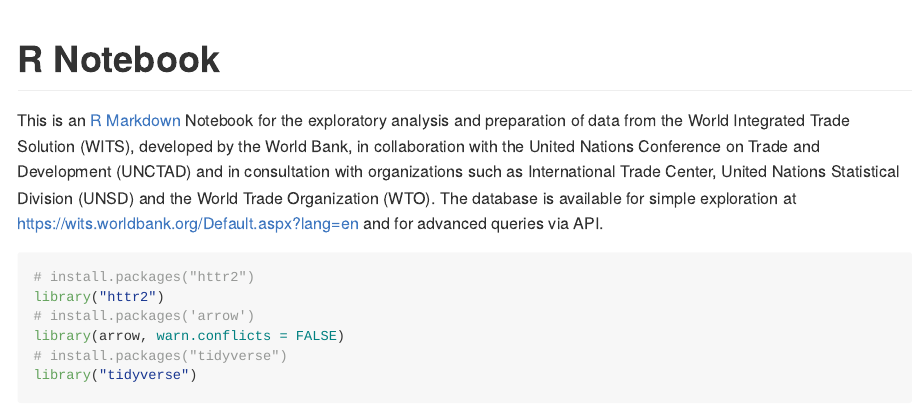
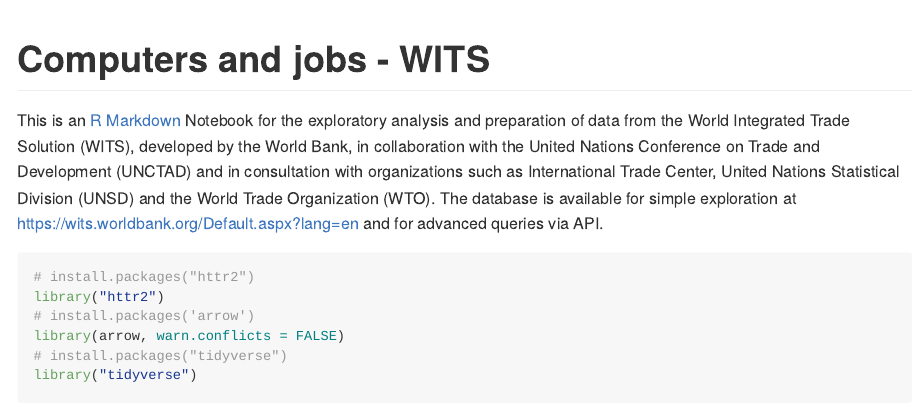
Before and after one commit to brunoazuma/computers_and_jobs, an R Markdown document (04_WITS.Rmd): the page in a window 1100 px wide, from its top. Rendered offline with R 4.5, knitr and Pandoc, with nearby package versions; both versions are drawn in the output format of the newer one; some code elsewhere in the file could not run offline; long lines of code are wrapped.

Commit message:
Updated output format for github

```diff
--- a/04_WITS.Rmd
+++ b/04_WITS.Rmd
@@ -1,6 +1,6 @@
 ---
-title: "R Notebook"
-output: html_notebook
+title: "Computers and jobs - WITS"
+output: rmarkdown::github_document
 ---
 
 This is an [R Markdown](http://rmarkdown.rstudio.com) Notebook for the exploratory analysis and preparation of data from the World Integrated Trade Solution (WITS), developed by the World Bank, in collaboration with the United Nations Conference on Trade and Development (UNCTAD) and in consultation with organizations such as International Trade Center, United Nations Statistical Division (UNSD) and the World Trade Organization (WTO). The database is available for simple exploration at [https://wits.worldbank.org/Default.aspx?lang=en](https://wits.worldbank.org/Default.aspx?lang=en) and for advanced queries via API.
```
Also changed, not shown: 04_WITS.md (added).
